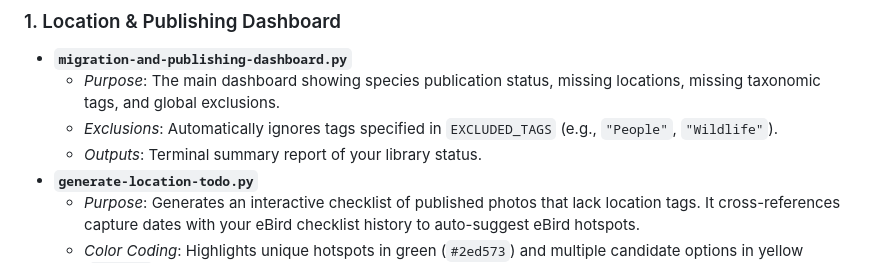
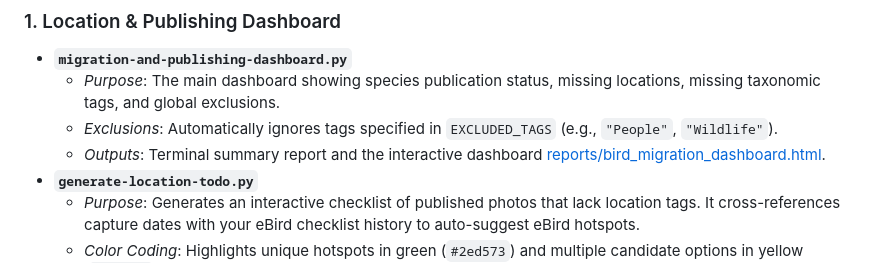
Before and after one commit to wfwalker/smugmug-species-list, a Markdown page: README.md, the part around the change. Rendered like a GitHub page.

Commit message:
fix missing html link

```diff
--- a/README.md
+++ b/README.md
@@ -25,7 +25,7 @@ graph TD
 * **`migration-and-publishing-dashboard.py`**
   * *Purpose*: The main dashboard showing species publication status, missing locations, missing taxonomic tags, and global exclusions.
   * *Exclusions*: Automatically ignores tags specified in `EXCLUDED_TAGS` (e.g., `"People"`, `"Wildlife"`).
-  * *Outputs*: Terminal summary report of your library status.
+  * *Outputs*: Terminal summary report and the interactive dashboard [reports/bird_migration_dashboard.html](file:///Users/walker/Dropbox/smugmug-species-list/reports/bird_migration_dashboard.html).
 * **`generate-location-todo.py`**
   * *Purpose*: Generates an interactive checklist of published photos that lack location tags. It cross-references capture dates with your eBird checklist history to auto-suggest eBird hotspots.
   * *Color Coding*: Highlights unique hotspots in green (`#2ed573`) and multiple candidate options in yellow (`#ffd32a`).
```
